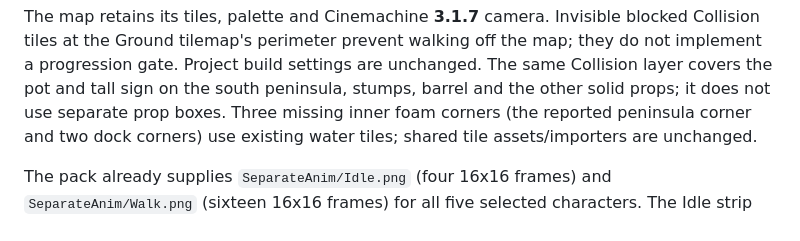
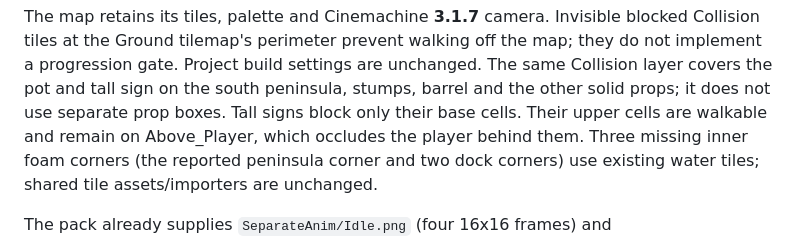
Before and after one commit to andrground-gg/Vinyl-Shores, a Markdown page: documents/NPC_Dialogue_Integration.md, the part around the change. Drawn GitHub-style.

```diff
--- a/documents/NPC_Dialogue_Integration.md
+++ b/documents/NPC_Dialogue_Integration.md
@@ -242,6 +242,8 @@ blocked Collision tiles at the Ground tilemap's perimeter prevent walking off th
 they do not implement a progression gate. Project build settings are unchanged.
 The same Collision layer covers the pot and tall sign on the south peninsula,
 stumps, barrel and the other solid props; it does not use separate prop boxes.
+Tall signs block only their base cells. Their upper cells are walkable and
+remain on Above_Player, which occludes the player behind them.
 Three missing inner foam corners (the reported peninsula corner and two dock
 corners) use existing water tiles; shared tile assets/importers are unchanged.
 
```
Also changed, not shown: documents/Beach_Integration_Review.md (+10 -2 lines), Images/Screenshots/Beach_Integration/tall-pole-behind.png (added), Images/Screenshots/Beach_Integration/tall-sign-behind.png (added), 1 other file.
